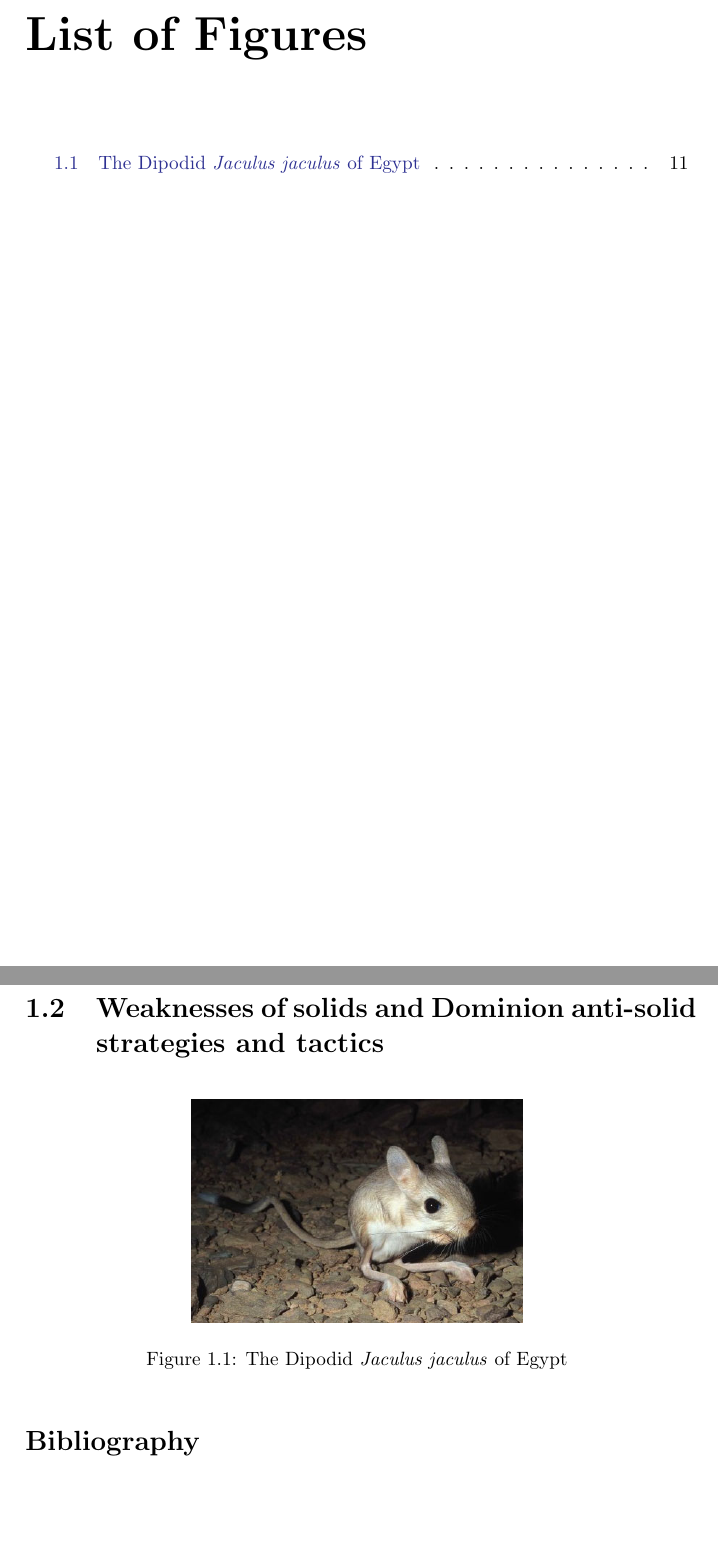
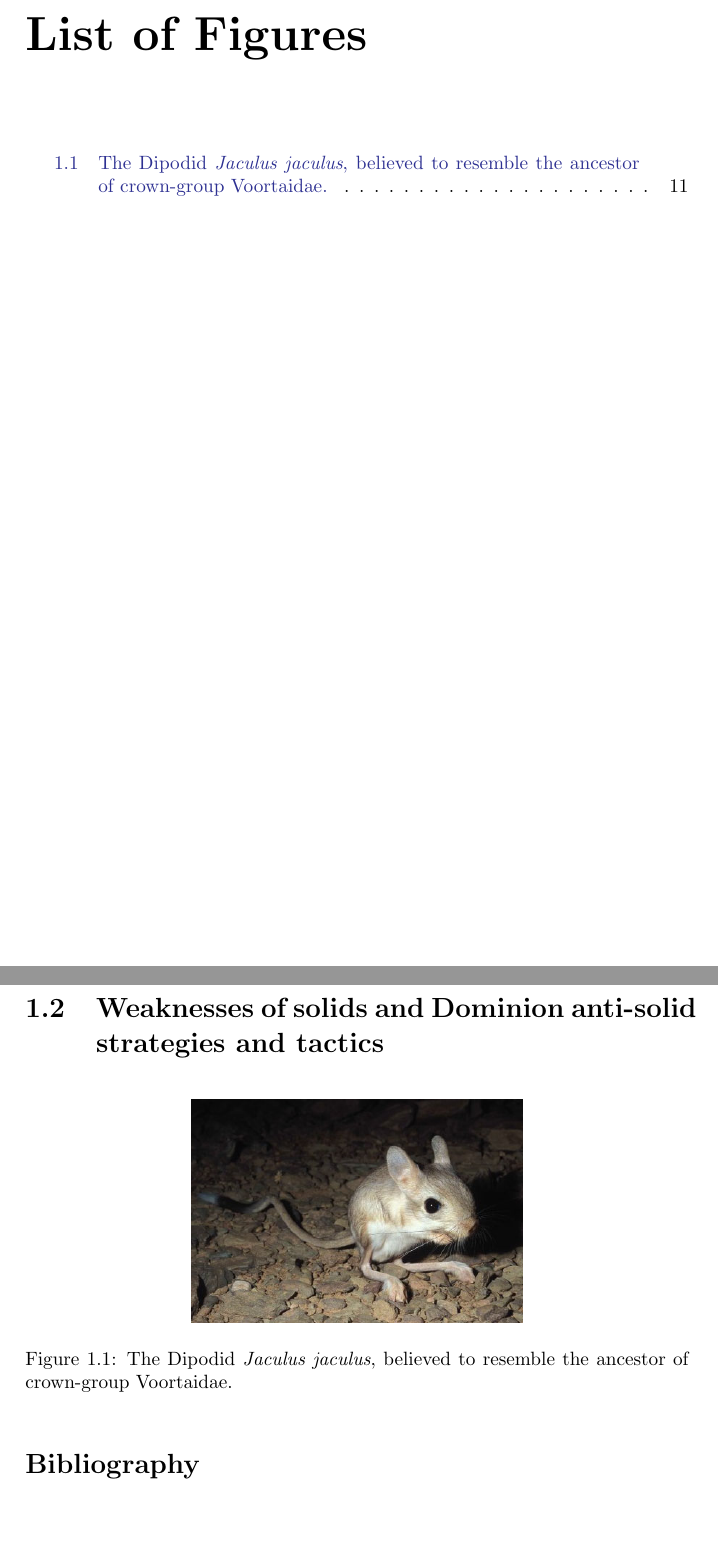
Before and after one commit to devangel77b/superbook, a LaTeX book (main.tex, which reads ch-solids/ch-solids.tex): two parts of pages 7 and 11 of 11, joined at a grey line, cut so that both start at the same text. Compiled offline with pdfLaTeX.

Commit message:
Hahahaha

```diff
--- a/ch-solids/ch-solids.tex
+++ b/ch-solids/ch-solids.tex
@@ -19,7 +19,7 @@ Solids are evil. That is why the Dominion wages war against them \citep{Son-of-M
  \label{jaculus}
  \centering
   \includegraphics[width=0.5\textwidth]{ch-solids/figures/jaculus.jpg}
- \caption{The Dipodid \species{Jaculus jaculus} of Egypt}
+ \caption{The Dipodid \species{Jaculus jaculus}, believed to resemble the ancestor of crown-group Voortaidae.}
 \end{figure}
 
 
```
Also changed, not shown: 1 other file.
